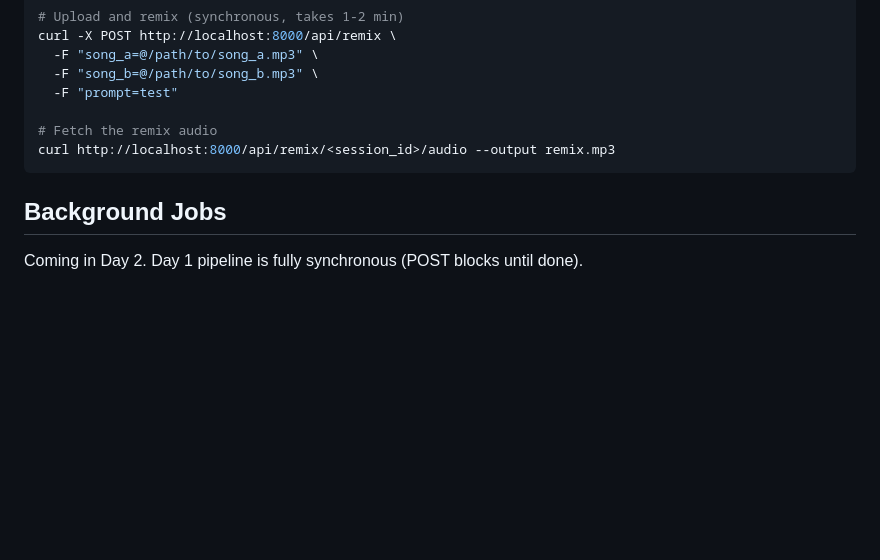
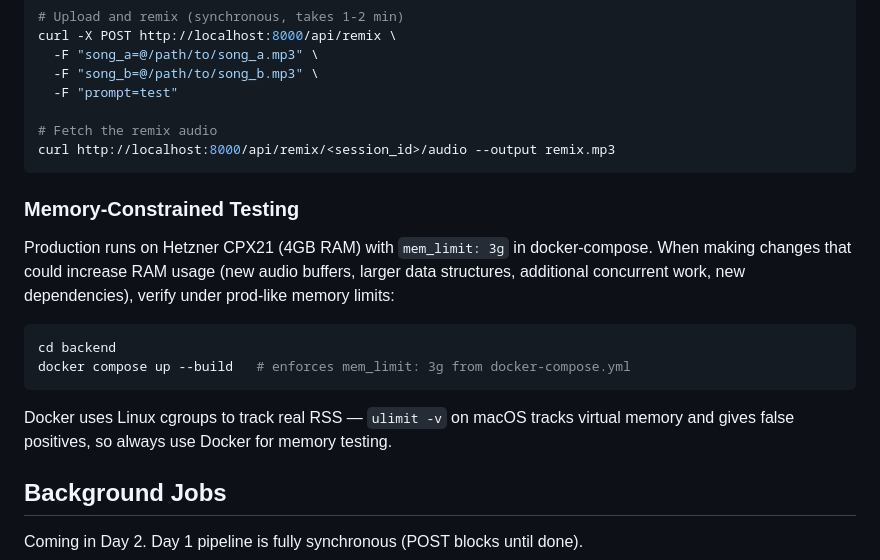
Before and after one commit to aaronw122/musicMixer-backend, a Markdown page: CLAUDE.md, the part around the change. Drawn GitHub-style; blank space fills up the shorter version.

Commit message:
docs: add memory-constrained testing guidance [skip ci]

````diff
--- a/CLAUDE.md
+++ b/CLAUDE.md
@@ -149,6 +149,17 @@ curl -X POST http://localhost:8000/api/remix \
 curl http://localhost:8000/api/remix/<session_id>/audio --output remix.mp3
 ```
 
+### Memory-Constrained Testing
+
+Production runs on Hetzner CPX21 (4GB RAM) with `mem_limit: 3g` in docker-compose. When making changes that could increase RAM usage (new audio buffers, larger data structures, additional concurrent work, new dependencies), verify under prod-like memory limits:
+
+```bash
+cd backend
+docker compose up --build   # enforces mem_limit: 3g from docker-compose.yml
+```
+
+Docker uses Linux cgroups to track real RSS — `ulimit -v` on macOS tracks virtual memory and gives false positives, so always use Docker for memory testing.
+
 ## Background Jobs
 
 Coming in Day 2. Day 1 pipeline is fully synchronous (POST blocks until done).
````
